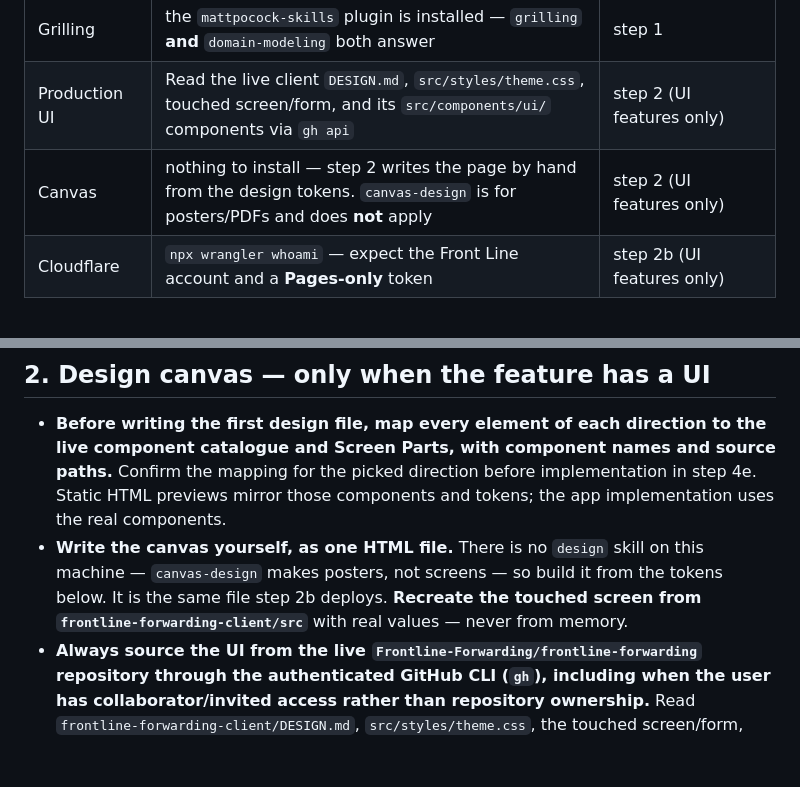
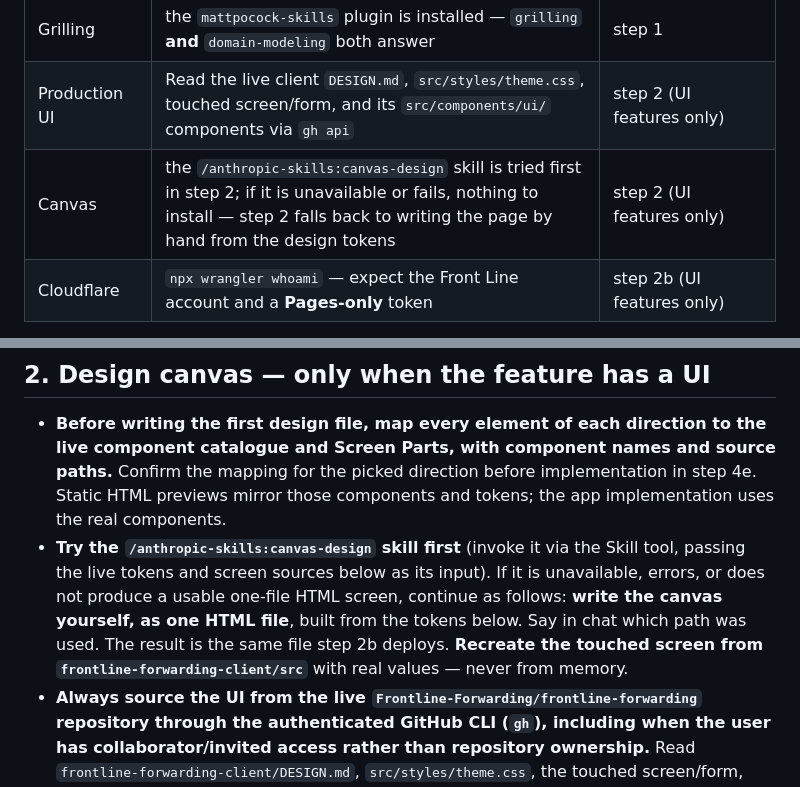
Before and after one commit to frontlineltdproject-star/linear-project, a Markdown page: AGENTS.md, 2 parts joined by grey strips. GitHub-like rendering; blank space fills up the shorter version.

Commit message:
docs: try canvas-design skill first in step 2, fall back to hand-built canvas
Co-Authored-By: Claude Sonnet 5.5 <noreply@anthropic.com>

```diff
--- a/AGENTS.md
+++ b/AGENTS.md
@@ -90,7 +90,7 @@ Verify each access with a real operation, not with an assumption.
 | Linear | one read call through the Linear MCP (`get_issue`) | steps 4–6 |
 | Grilling | the `mattpocock-skills` plugin is installed — `grilling` **and** `domain-modeling` both answer | step 1 |
 | Production UI | Read the live client `DESIGN.md`, `src/styles/theme.css`, touched screen/form, and its `src/components/ui/` components via `gh api` | step 2 (UI features only) |
-| Canvas | nothing to install — step 2 writes the page by hand from the design tokens. `canvas-design` is for posters/PDFs and does **not** apply | step 2 (UI features only) |
+| Canvas | the `/anthropic-skills:canvas-design` skill is tried first in step 2; if it is unavailable or fails, nothing to install — step 2 falls back to writing the page by hand from the design tokens | step 2 (UI features only) |
 | Cloudflare | `npx wrangler whoami` — expect the Front Line account and a **Pages-only** token | step 2b (UI features only) |
 
 ⚠️ **When one access is missing, stop and name it.** Do not run a partial flow.
@@ -165,7 +165,7 @@ gh api repos/Frontline-Forwarding/frontline-forwarding/contents/docs/reference/d
 ## 2. Design canvas — only when the feature has a UI
 
 - **Before writing the first design file, map every element of each direction to the live component catalogue and Screen Parts, with component names and source paths.** Confirm the mapping for the picked direction before implementation in step 4e. Static HTML previews mirror those components and tokens; the app implementation uses the real components.
-- **Write the canvas yourself, as one HTML file.** There is no `design` skill on this machine — `canvas-design` makes posters, not screens — so build it from the tokens below. It is the same file step 2b deploys. **Recreate the touched screen from `frontline-forwarding-client/src`** with real values — never from memory.
+- **Try the `/anthropic-skills:canvas-design` skill first** (invoke it via the Skill tool, passing the live tokens and screen sources below as its input). If it is unavailable, errors, or does not produce a usable one-file HTML screen, continue as follows: **write the canvas yourself, as one HTML file**, built from the tokens below. Say in chat which path was used. The result is the same file step 2b deploys. **Recreate the touched screen from `frontline-forwarding-client/src`** with real values — never from memory.
 - **Always source the UI from the live `Frontline-Forwarding/frontline-forwarding` repository through the authenticated GitHub CLI (`gh`), including when the user has collaborator/invited access rather than repository ownership.** Read `frontline-forwarding-client/DESIGN.md`, `src/styles/theme.css`, the touched screen/form, and its imported `src/components/ui/` components before drawing. Copy the actual tokens, typography, spacing, control styles, and layout from those files. The theme and components are authoritative when documentation differs. Do not use `FrontLine/Portal Code/Portal Design System.md`, the stale ZIP, memory, or the GitHub connector as the UI source. If `gh` access fails, stop and report the missing access instead of substituting an older design.
 - Put **2 or 3 directions** beside the current screen. Each direction gets a note with its trade-off. At least one may try a fresh element, inside the current style.
 - **Mark every element that is not an existing portal component** with a `New component` label — on the element, on the artboard, and in the direction's note with the reason for each one. The user must see at a glance which parts are new.
```
